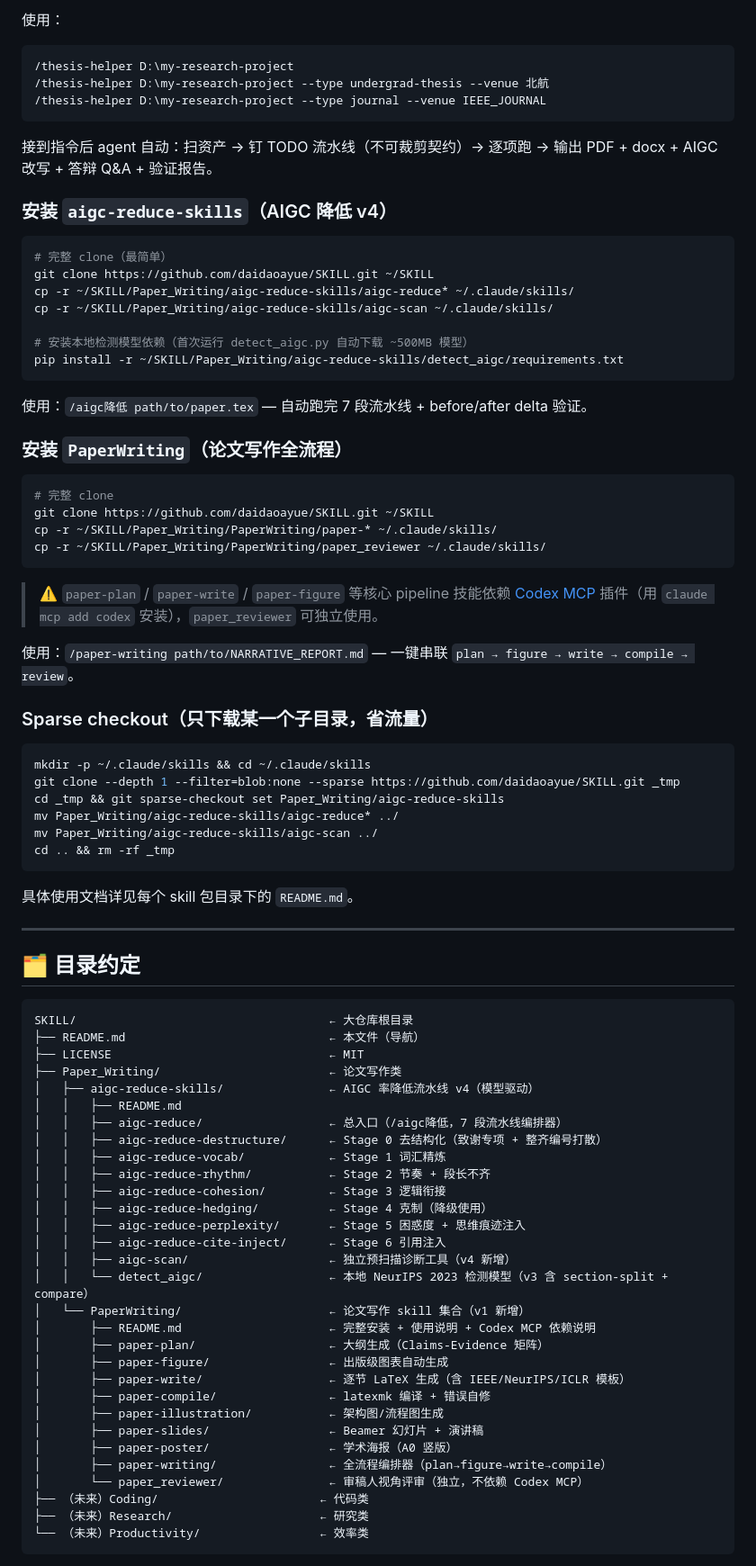
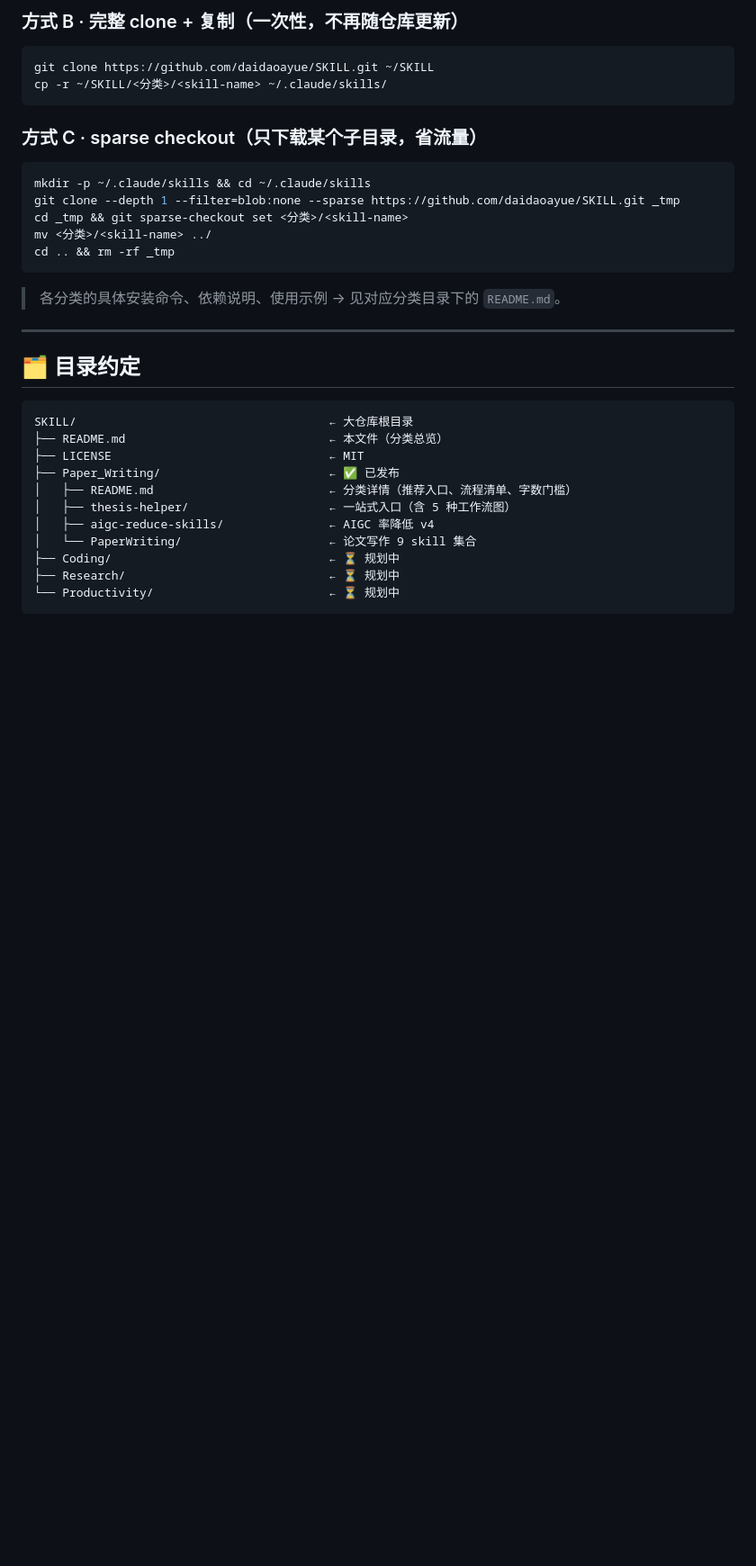
Before and after one commit to daidaoayue/SKILL, a Markdown page: README.md, the part around one of its changes. Shown at 90% size. GitHub-like rendering; blank space fills up the shorter version.

````diff
--- a/README.md
+++ b/README.md
@@ -57,54 +80,23 @@ ln -s ~/SKILL/Paper_Writing/thesis-helper ~/.claude/skills/thesis-helper
 ```
 
-使用：
+### 方式 B · 完整 clone + 复制（一次性，不再随仓库更新）
 
-```text
-/thesis-helper D:\my-research-project
-/thesis-helper D:\my-research-project --type undergrad-thesis --venue 北航
-/thesis-helper D:\my-research-project --type journal --venue IEEE_JOURNAL
+```bash
+git clone https://github.com/daidaoayue/SKILL.git ~/SKILL
+cp -r ~/SKILL/<分类>/<skill-name> ~/.claude/skills/
 ```
 
-接到指令后 agent 自动：扫资产 → 钉 TODO 流水线（不可裁剪契约）→ 逐项跑 → 输出 PDF + docx + AIGC 改写 + 答辩 Q&A + 验证报告。
-
-### 安装 `aigc-reduce-skills`（AIGC 降低 v4）
-
-```bash
-# 完整 clone（最简单）
-git clone https://github.com/daidaoayue/SKILL.git ~/SKILL
-cp -r ~/SKILL/Paper_Writing/aigc-reduce-skills/aigc-reduce* ~/.claude/skills/
-cp -r ~/SKILL/Paper_Writing/aigc-reduce-skills/aigc-scan ~/.claude/skills/
-
-# 安装本地检测模型依赖（首次运行 detect_aigc.py 自动下载 ~500MB 模型）
-pip install -r ~/SKILL/Paper_Writing/aigc-reduce-skills/detect_aigc/requirements.txt
-```
-
-使用：`/aigc降低 path/to/paper.tex` — 自动跑完 7 段流水线 + before/after delta 验证。
-
-### 安装 `PaperWriting`（论文写作全流程）
-
-```bash
-# 完整 clone
-git clone https://github.com/daidaoayue/SKILL.git ~/SKILL
-cp -r ~/SKILL/Paper_Writing/PaperWriting/paper-* ~/.claude/skills/
-cp -r ~/SKILL/Paper_Writing/PaperWriting/paper_reviewer ~/.claude/skills/
-```
-
-> ⚠️ `paper-plan` / `paper-write` / `paper-figure` 等核心 pipeline 技能依赖 [Codex MCP](https://github.com/skills-codex) 插件（用 `claude mcp add codex` 安装），`paper_reviewer` 可独立使用。
-
-使用：`/paper-writing path/to/NARRATIVE_REPORT.md` — 一键串联 `plan → figure → write → compile → review`。
-
-### Sparse checkout（只下载某一个子目录，省流量）
+### 方式 C · sparse checkout（只下载某个子目录，省流量）
 
 ```bash
 mkdir -p ~/.claude/skills && cd ~/.claude/skills
 git clone --depth 1 --filter=blob:none --sparse https://github.com/daidaoayue/SKILL.git _tmp
-cd _tmp && git sparse-checkout set Paper_Writing/aigc-reduce-skills
-mv Paper_Writing/aigc-reduce-skills/aigc-reduce* ../
-mv Paper_Writing/aigc-reduce-skills/aigc-scan ../
+cd _tmp && git sparse-checkout set <分类>/<skill-name>
+mv <分类>/<skill-name> ../
 cd .. && rm -rf _tmp
 ```
 
-具体使用文档详见每个 skill 包目录下的 `README.md`。
+> 各分类的具体安装命令、依赖说明、使用示例 → 见对应分类目录下的 `README.md`。
 
 ---
 
@@ -112,34 +104,15 @@ cd .. && rm -rf _tmp
 
 ```
 SKILL/                                    ← 大仓库根目录
-├── README.md                             ← 本文件（导航）
+├── README.md                             ← 本文件（分类总览）
 ├── LICENSE                               ← MIT
-├── Paper_Writing/                        ← 论文写作类
-│   ├── aigc-reduce-skills/               ← AIGC 率降低流水线 v4（模型驱动）
-│   │   ├── README.md
-│   │   ├── aigc-reduce/                  ← 总入口（/aigc降低，7 段流水线编排器）
-│   │   ├── aigc-reduce-destructure/      ← Stage 0 去结构化（致谢专项 + 整齐编号打散）
-│   │   ├── aigc-reduce-vocab/            ← Stage 1 词汇精炼
-│   │   ├── aigc-reduce-rhythm/           ← Stage 2 节奏 + 段长不齐
-│   │   ├── aigc-reduce-cohesion/         ← Stage 3 逻辑衔接
-│   │   ├── aigc-reduce-hedging/          ← Stage 4 克制（降级使用）
-│   │   ├── aigc-reduce-perplexity/       ← Stage 5 困惑度 + 思维痕迹注入
-│   │   ├── aigc-reduce-cite-inject/      ← Stage 6 引用注入
-│   │   ├── aigc-scan/                    ← 独立预扫描诊断工具（v4 新增）
-│   │   └── detect_aigc/                  ← 本地 NeurIPS 2023 检测模型（v3 含 section-split + compare）
-│   └── PaperWriting/                     ← 论文写作 skill 集合（v1 新增）
-│       ├── README.md                     ← 完整安装 + 使用说明 + Codex MCP 依赖说明
-│       ├── paper-plan/                   ← 大纲生成（Claims-Evidence 矩阵）
-│       ├── paper-figure/                 ← 出版级图表自动生成
-│       ├── paper-write/                  ← 逐节 LaTeX 生成（含 IEEE/NeurIPS/ICLR 模板）
-│       ├── paper-compile/                ← latexmk 编译 + 错误自修
-│       ├── paper-illustration/           ← 架构图/流程图生成
-│       ├── paper-slides/                 ← Beamer 幻灯片 + 演讲稿
-│       ├── paper-poster/                 ← 学术海报（A0 竖版）
-│       ├── paper-writing/                ← 全流程编排器（plan→figure→write→compile）
-│       └── paper_reviewer/               ← 审稿人视角评审（独立，不依赖 Codex MCP）
-├── （未来）Coding/                       ← 代码类
-├── （未来）Research/                     ← 研究类
-└── （未来）Productivity/                 ← 效率类
+├── Paper_Writing/                        ← ✅ 已发布
+│   ├── README.md                         ← 分类详情（推荐入口、流程清单、字数门槛）
+│   ├── thesis-helper/                    ← 一站式入口（含 5 种工作流图）
+│   ├── aigc-reduce-skills/               ← AIGC 率降低 v4
+│   └── PaperWriting/                     ← 论文写作 9 skill 集合
+├── Coding/                               ← ⏳ 规划中
+├── Research/                             ← ⏳ 规划中
+└── Productivity/                         ← ⏳ 规划中
 ```
 
````
Also changed, not shown: other parts of README.md (+80 -66 lines), Paper_Writing/README.md (added, +141 -0 lines).
